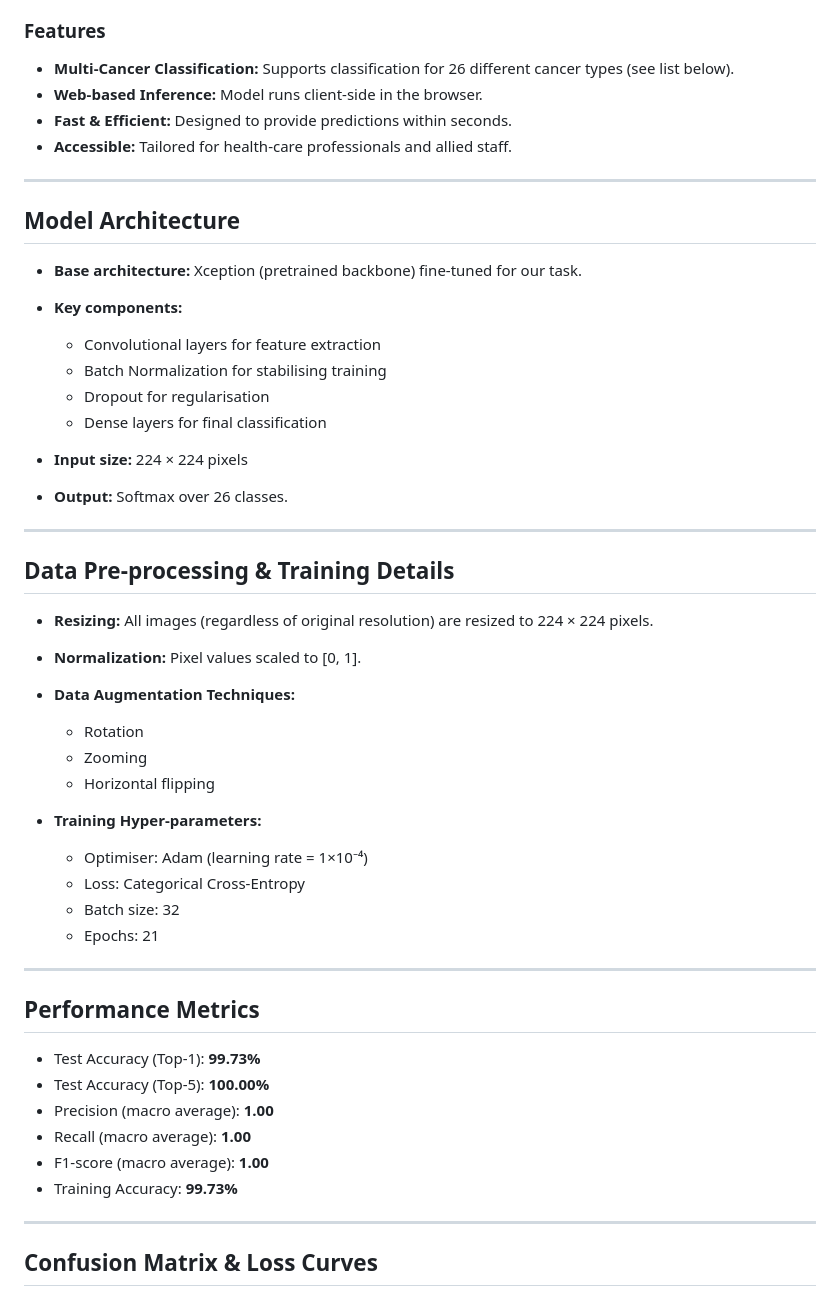
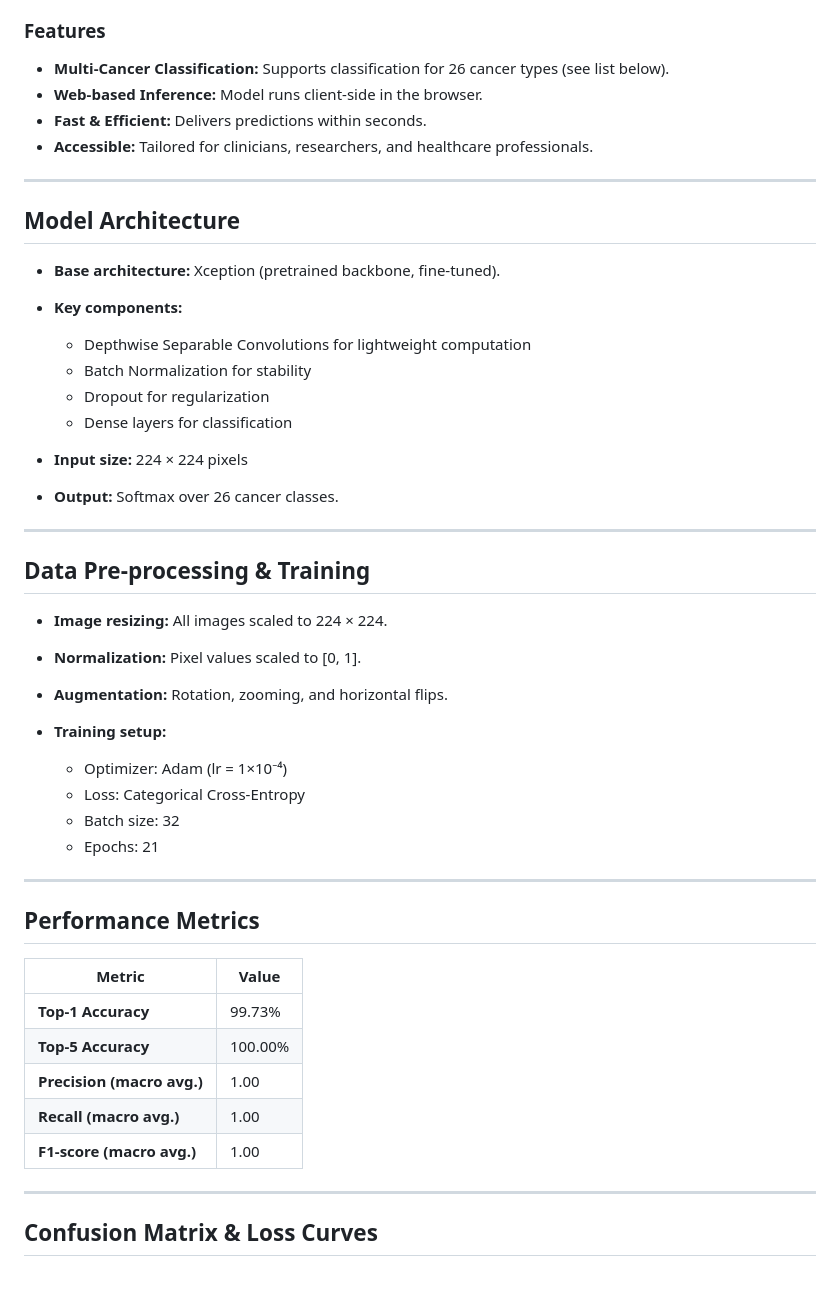
Before and after one commit to Sebukpor/multi-cancer-classification, a Markdown page: README.md, the part around one of its changes. GitHub-like rendering.

```diff
--- a/README.md
+++ b/README.md
@@ -20,39 +27,35 @@ Users can upload a medical image and receive a predicted cancer type. The infere
 
 ### Features
 
-* **Multi-Cancer Classification:** Supports classification for 26 different cancer types (see list below).
+* **Multi-Cancer Classification:** Supports classification for 26 cancer types (see list below).
 * **Web-based Inference:** Model runs client-side in the browser.
-* **Fast & Efficient:** Designed to provide predictions within seconds.
-* **Accessible:** Tailored for health-care professionals and allied staff.
+* **Fast & Efficient:** Delivers predictions within seconds.
+* **Accessible:** Tailored for clinicians, researchers, and healthcare professionals.
 
 ---
 
 ## Model Architecture
 
-* **Base architecture:** Xception (pretrained backbone) fine-tuned for our task.
+* **Base architecture:** Xception (pretrained backbone, fine-tuned).
 * **Key components:**
 
-  * Convolutional layers for feature extraction
-  * Batch Normalization for stabilising training
-  * Dropout for regularisation
-  * Dense layers for final classification
+  * Depthwise Separable Convolutions for lightweight computation
+  * Batch Normalization for stability
+  * Dropout for regularization
+  * Dense layers for classification
 * **Input size:** 224 × 224 pixels
-* **Output:** Softmax over 26 classes.
+* **Output:** Softmax over 26 cancer classes.
 
 ---
 
-## Data Pre-processing & Training Details
+## Data Pre-processing & Training
 
-* **Resizing:** All images (regardless of original resolution) are resized to 224 × 224 pixels.
+* **Image resizing:** All images scaled to 224 × 224.
 * **Normalization:** Pixel values scaled to [0, 1].
-* **Data Augmentation Techniques:**
+* **Augmentation:** Rotation, zooming, and horizontal flips.
+* **Training setup:**
 
-  * Rotation
-  * Zooming
-  * Horizontal flipping
-* **Training Hyper-parameters:**
-
-  * Optimiser: Adam (learning rate = 1×10⁻⁴)
+  * Optimizer: Adam (lr = 1×10⁻⁴)
   * Loss: Categorical Cross-Entropy
   * Batch size: 32
   * Epochs: 21
@@ -61,12 +64,13 @@ Users can upload a medical image and receive a predicted cancer type. The infere
 
 ## Performance Metrics
 
-* Test Accuracy (Top-1): **99.73%**
-* Test Accuracy (Top-5): **100.00%**
-* Precision (macro average): **1.00**
-* Recall (macro average): **1.00**
-* F1-score (macro average): **1.00**
-* Training Accuracy: **99.73%**
+| Metric                     | Value   |
+| -------------------------- | ------- |
+| **Top-1 Accuracy**         | 99.73%  |
+| **Top-5 Accuracy**         | 100.00% |
+| **Precision (macro avg.)** | 1.00    |
+| **Recall (macro avg.)**    | 1.00    |
+| **F1-score (macro avg.)**  | 1.00    |
 
 ---
 
```
Also changed, not shown: other parts of README.md (+107 -44 lines).
